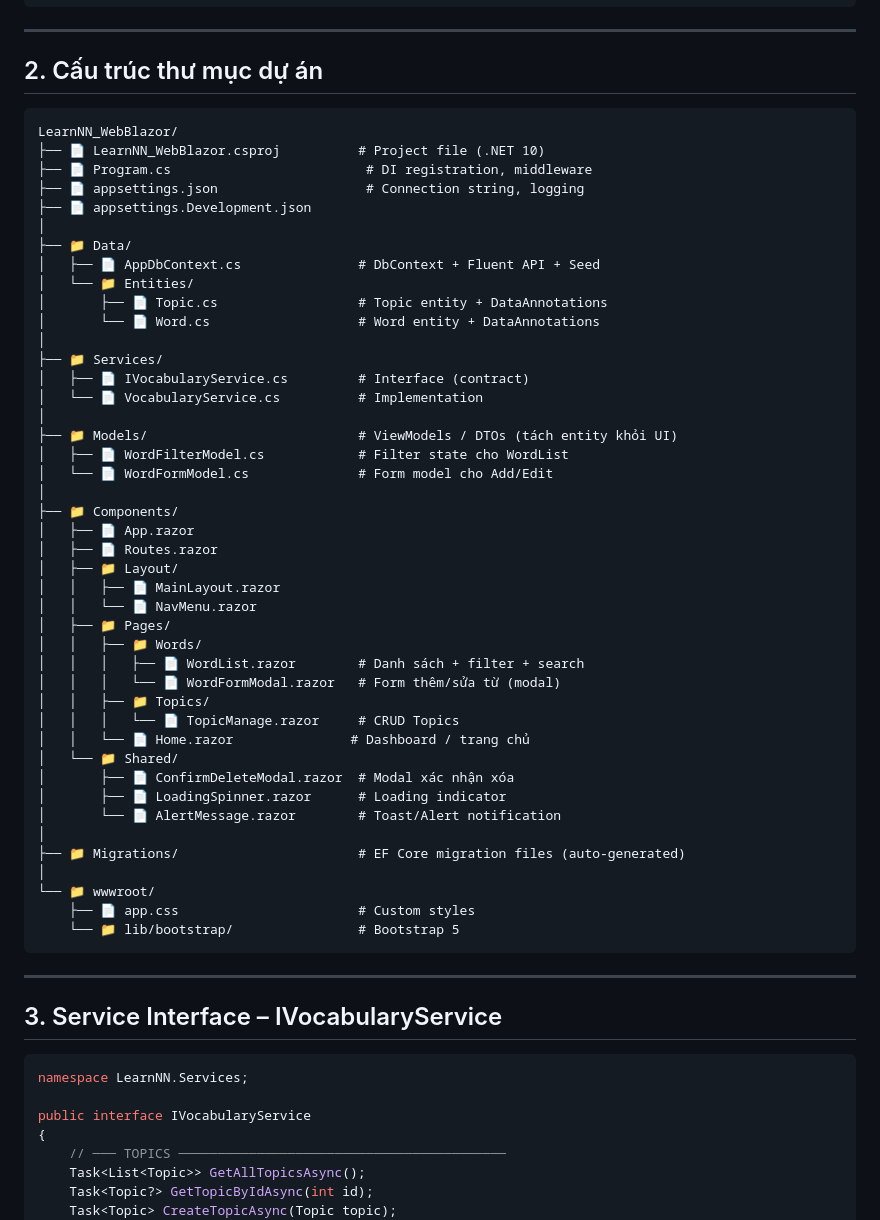
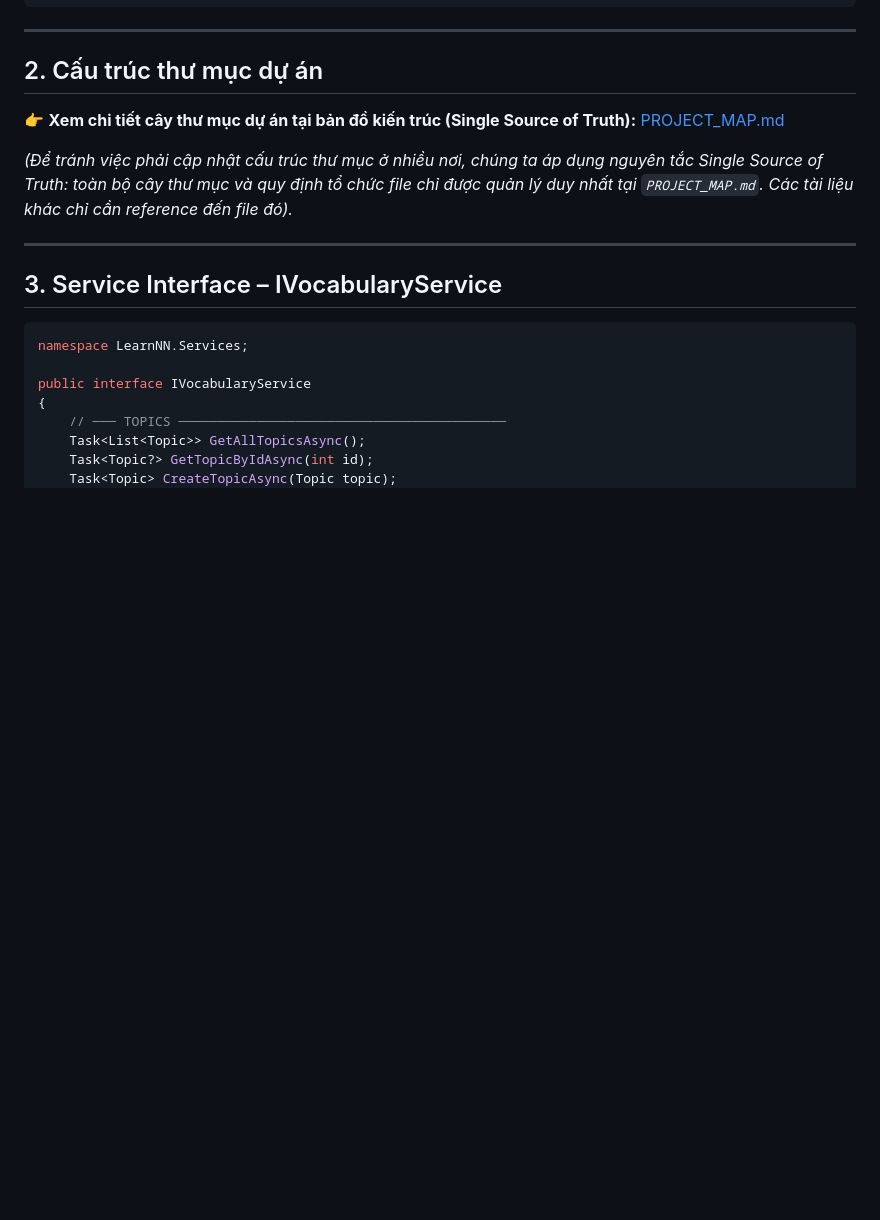
Before and after one commit to thesea58/LearnNN_WebBlazor, a Markdown page: docs/design/03_architecture.md, the part around the change. Rendered like a GitHub page; blank space fills up the shorter version.

Commit message:
docs: add architecture design documentation

````diff
--- a/docs/design/03_architecture.md
+++ b/docs/design/03_architecture.md
@@ -34,51 +34,9 @@
 
 ## 2. Cấu trúc thư mục dự án
 
-```
-LearnNN_WebBlazor/
-├── 📄 LearnNN_WebBlazor.csproj          # Project file (.NET 10)
-├── 📄 Program.cs                         # DI registration, middleware
-├── 📄 appsettings.json                   # Connection string, logging
-├── 📄 appsettings.Development.json
-│
-├── 📁 Data/
-│   ├── 📄 AppDbContext.cs               # DbContext + Fluent API + Seed
-│   └── 📁 Entities/
-│       ├── 📄 Topic.cs                  # Topic entity + DataAnnotations
-│       └── 📄 Word.cs                   # Word entity + DataAnnotations
-│
-├── 📁 Services/
-│   ├── 📄 IVocabularyService.cs         # Interface (contract)
-│   └── 📄 VocabularyService.cs          # Implementation
-│
-├── 📁 Models/                           # ViewModels / DTOs (tách entity khỏi UI)
-│   ├── 📄 WordFilterModel.cs            # Filter state cho WordList
-│   └── 📄 WordFormModel.cs              # Form model cho Add/Edit
-│
-├── 📁 Components/
-│   ├── 📄 App.razor
-│   ├── 📄 Routes.razor
-│   ├── 📁 Layout/
-│   │   ├── 📄 MainLayout.razor
-│   │   └── 📄 NavMenu.razor
-│   ├── 📁 Pages/
-│   │   ├── 📁 Words/
-│   │   │   ├── 📄 WordList.razor        # Danh sách + filter + search
-│   │   │   └── 📄 WordFormModal.razor   # Form thêm/sửa từ (modal)
-│   │   ├── 📁 Topics/
-│   │   │   └── 📄 TopicManage.razor     # CRUD Topics
-│   │   └── 📄 Home.razor               # Dashboard / trang chủ
-│   └── 📁 Shared/
-│       ├── 📄 ConfirmDeleteModal.razor  # Modal xác nhận xóa
-│       ├── 📄 LoadingSpinner.razor      # Loading indicator
-│       └── 📄 AlertMessage.razor        # Toast/Alert notification
-│
-├── 📁 Migrations/                       # EF Core migration files (auto-generated)
-│
-└── 📁 wwwroot/
-    ├── 📄 app.css                       # Custom styles
-    └── 📁 lib/bootstrap/                # Bootstrap 5
-```
+👉 **Xem chi tiết cây thư mục dự án tại bản đồ kiến trúc (Single Source of Truth):** [PROJECT_MAP.md](../PROJECT_MAP.md)
+
+*(Để tránh việc phải cập nhật cấu trúc thư mục ở nhiều nơi, chúng ta áp dụng nguyên tắc Single Source of Truth: toàn bộ cây thư mục và quy định tổ chức file chỉ được quản lý duy nhất tại `PROJECT_MAP.md`. Các tài liệu khác chỉ cần reference đến file đó).*
 
 ---
 
````
